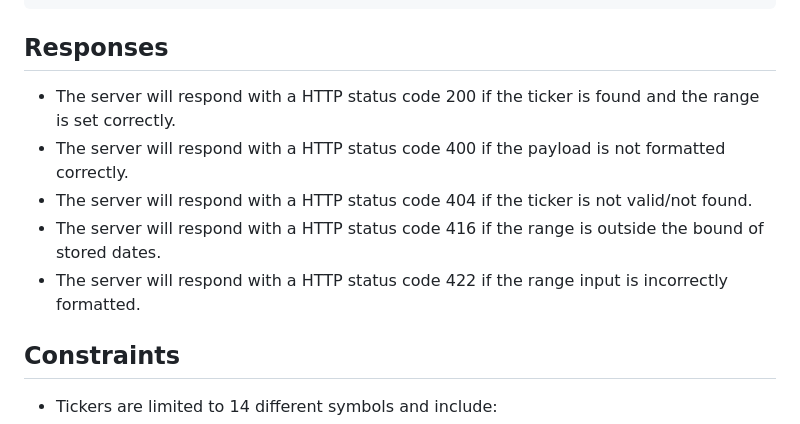
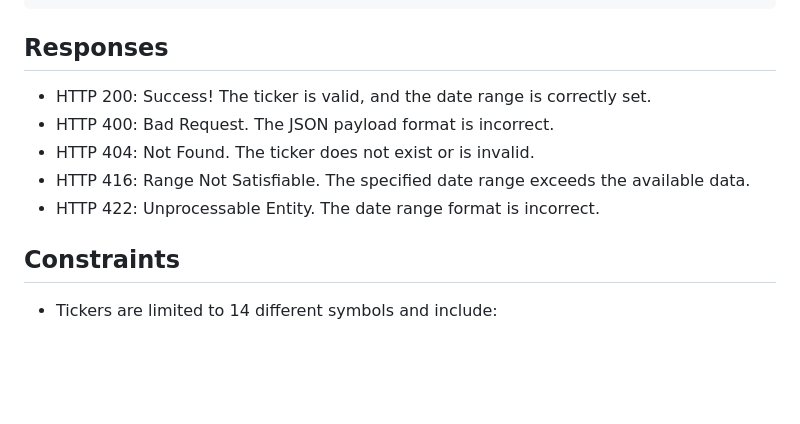
Before and after one commit to BenCassidy33/Tickers, a Markdown page: README.md, the part around the change. Drawn GitHub-style; blank space fills up the shorter version.

Commit message:
updated readme requests

```diff
--- a/README.md
+++ b/README.md
@@ -130,11 +130,11 @@ res = {
 
 ## Responses
 
-- The server will respond with a HTTP status code 200 if the ticker is found and the range is set correctly.
-- The server will respond with a HTTP status code 400 if the payload is not formatted correctly.
-- The server will respond with a HTTP status code 404 if the ticker is not valid/not found.
-- The server will respond with a HTTP status code 416 if the range is outside the bound of stored dates.
-- The server will respond with a HTTP status code 422 if the range input is incorrectly formatted.
+- HTTP 200: Success! The ticker is valid, and the date range is correctly set.
+- HTTP 400: Bad Request. The JSON payload format is incorrect.
+- HTTP 404: Not Found. The ticker does not exist or is invalid.
+- HTTP 416: Range Not Satisfiable. The specified date range exceeds the available data.
+- HTTP 422: Unprocessable Entity. The date range format is incorrect.
 
 ## Constraints
 
```
